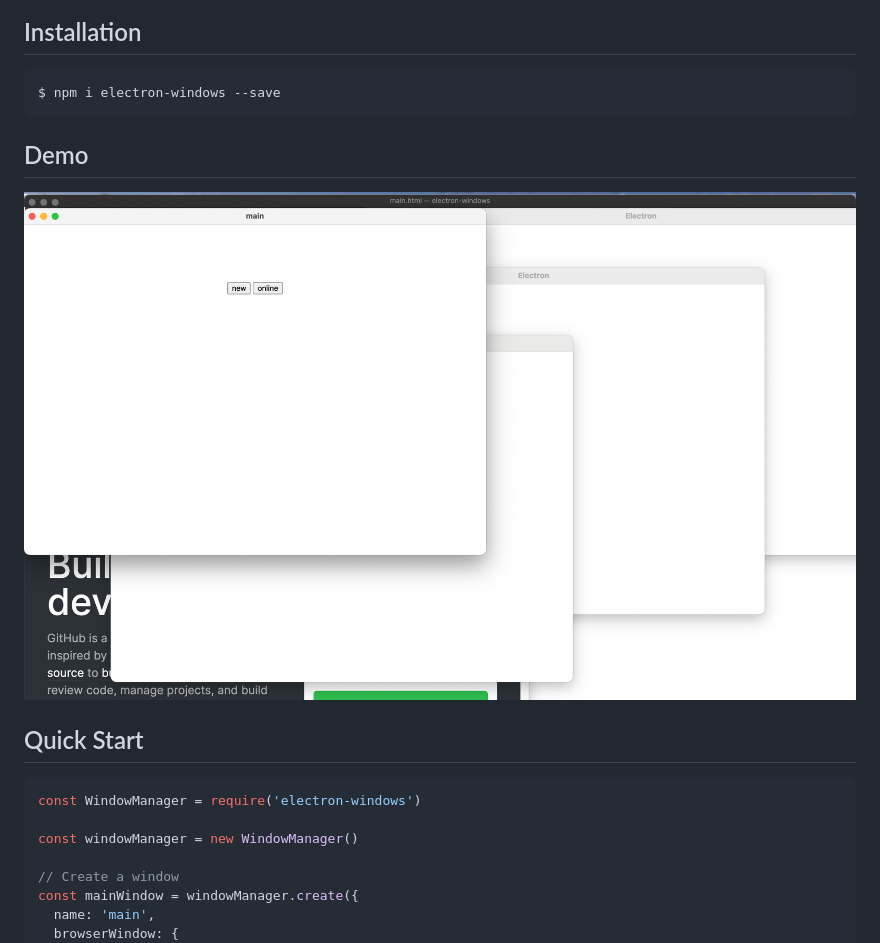
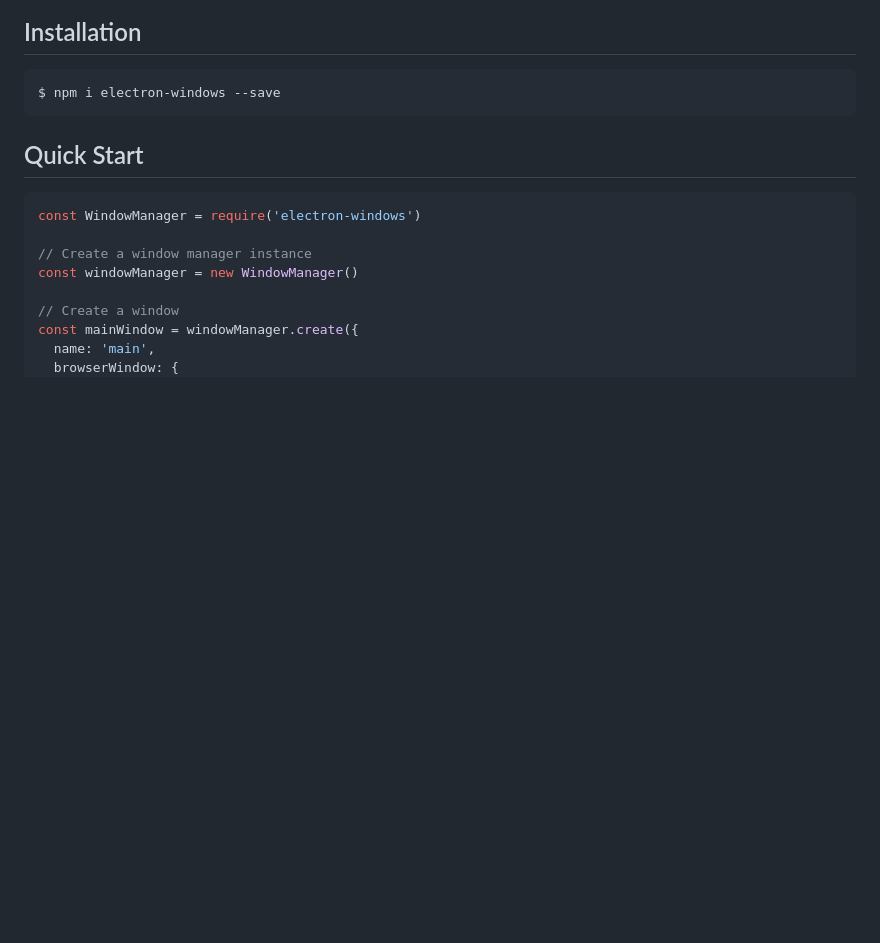
Before and after one commit to electron-modules/electron-windows, a Markdown page: README.md, the part around one of its changes. Drawn GitHub-style; blank space fills up the shorter version.

````diff
--- a/README.md
+++ b/README.md
@@ -25,15 +27,12 @@
 $ npm i electron-windows --save
 ```
 
-## Demo
-
-![](./screenshot.png)
-
 ## Quick Start
 
 ```javascript
 const WindowManager = require('electron-windows')
 
+// Create a window manager instance
 const windowManager = new WindowManager()
 
 // Create a window
````
Also changed, not shown: other parts of README.md (+11 -5 lines).
